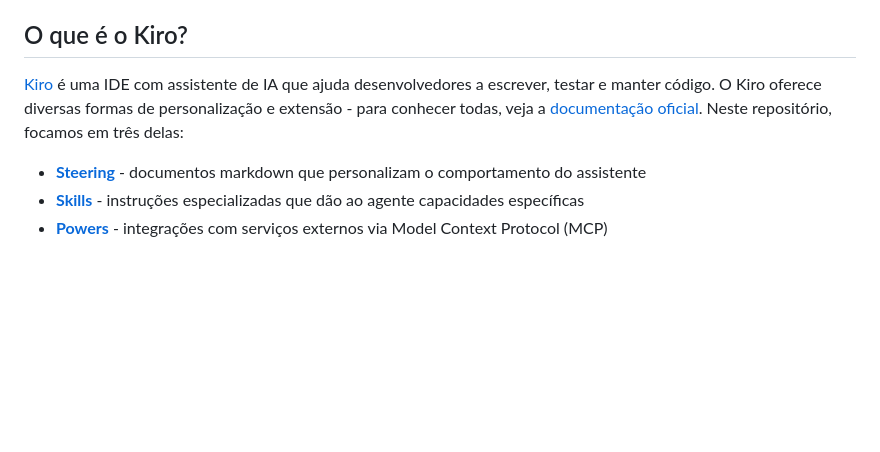
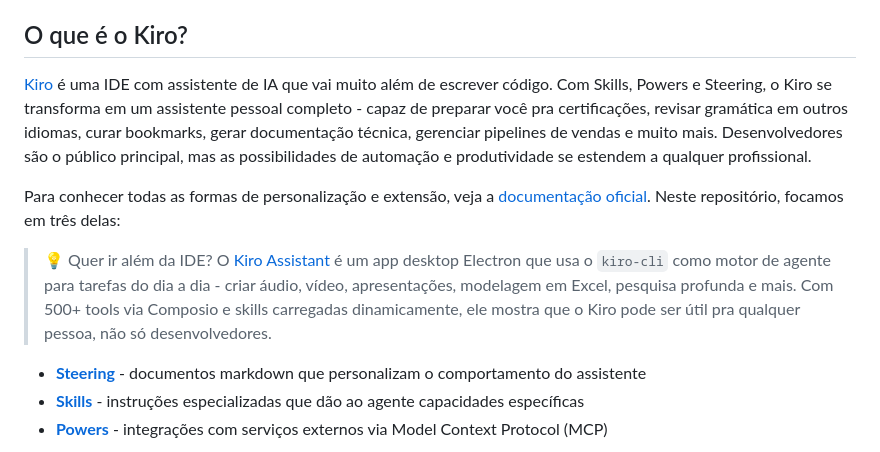
Before and after one commit to brunokktro/KIRO, a Markdown page: README.md, the part around the change. GitHub-like rendering; blank space fills up the shorter version.

Commit message:
docs: broaden Kiro description beyond dev-only and add Kiro Assistant reference

```diff
--- a/README.md
+++ b/README.md
@@ -4,7 +4,11 @@ Uma coleção de customizações para o [Kiro](https://kiro.dev) - a IDE com ass
 
 ## O que é o Kiro?
 
-[Kiro](https://kiro.dev) é uma IDE com assistente de IA que ajuda desenvolvedores a escrever, testar e manter código. O Kiro oferece diversas formas de personalização e extensão - para conhecer todas, veja a [documentação oficial](https://kiro.dev/docs/). Neste repositório, focamos em três delas:
+[Kiro](https://kiro.dev) é uma IDE com assistente de IA que vai muito além de escrever código. Com Skills, Powers e Steering, o Kiro se transforma em um assistente pessoal completo - capaz de preparar você pra certificações, revisar gramática em outros idiomas, curar bookmarks, gerar documentação técnica, gerenciar pipelines de vendas e muito mais. Desenvolvedores são o público principal, mas as possibilidades de automação e produtividade se estendem a qualquer profissional.
+
+Para conhecer todas as formas de personalização e extensão, veja a [documentação oficial](https://kiro.dev/docs/). Neste repositório, focamos em três delas:
+
+> 💡 Quer ir além da IDE? O [Kiro Assistant](https://github.com/aws-samples/sample-kiro-assistant) é um app desktop Electron que usa o `kiro-cli` como motor de agente para tarefas do dia a dia - criar áudio, vídeo, apresentações, modelagem em Excel, pesquisa profunda e mais. Com 500+ tools via Composio e skills carregadas dinamicamente, ele mostra que o Kiro pode ser útil pra qualquer pessoa, não só desenvolvedores.
 
 - [**Steering**](#steering--personalizando-seu-assistente) - documentos markdown que personalizam o comportamento do assistente
 - [**Skills**](#skills--capacidades-especializadas) - instruções especializadas que dão ao agente capacidades específicas
```
